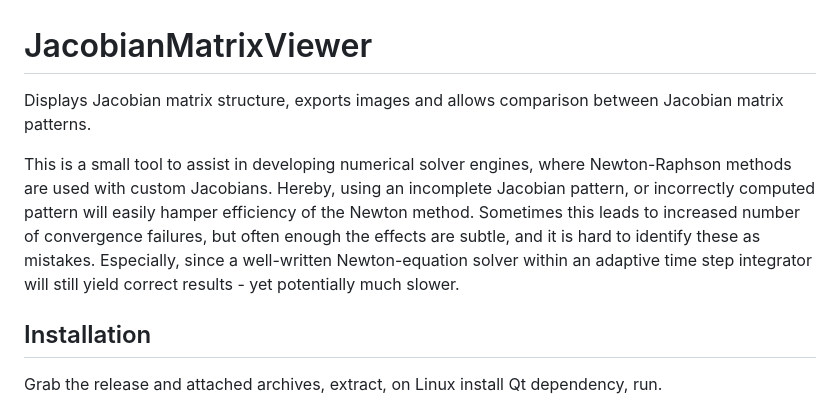
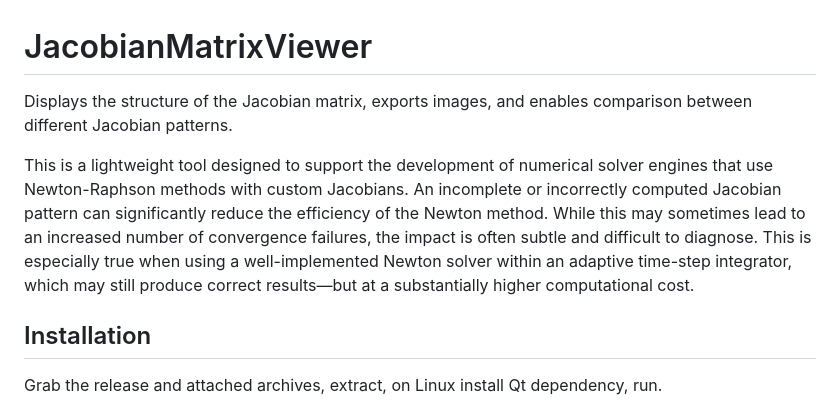
Before and after one commit to ghorwin/JacobianMatrixViewer, a Markdown page: README.md, the part around the change. GitHub-like rendering.

```diff
--- a/README.md
+++ b/README.md
@@ -1,13 +1,8 @@
 # JacobianMatrixViewer
 
-Displays Jacobian matrix structure, exports images and allows comparison between Jacobian matrix patterns.
+Displays the structure of the Jacobian matrix, exports images, and enables comparison between different Jacobian patterns.
 
-This is a small tool to assist in developing numerical solver engines, where Newton-Raphson methods
-are used with custom Jacobians. Hereby, using an incomplete Jacobian pattern, or incorrectly computed
-pattern will easily hamper efficiency of the Newton method. Sometimes this leads to increased number of
-convergence failures, but often enough the effects are subtle, and it is hard to identify these as mistakes.
-Especially, since a well-written Newton-equation solver within an adaptive time step integrator will
-still yield correct results - yet potentially much slower.
+This is a lightweight tool designed to support the development of numerical solver engines that use Newton-Raphson methods with custom Jacobians. An incomplete or incorrectly computed Jacobian pattern can significantly reduce the efficiency of the Newton method. While this may sometimes lead to an increased number of convergence failures, the impact is often subtle and difficult to diagnose. This is especially true when using a well-implemented Newton solver within an adaptive time-step integrator, which may still produce correct results—but at a substantially higher computational cost.
 
 ## Installation
 
```
